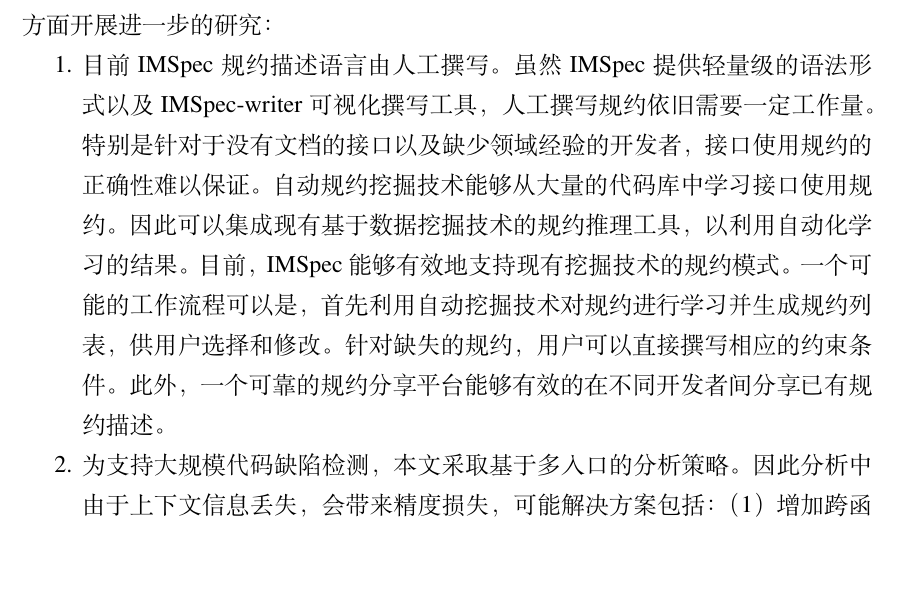
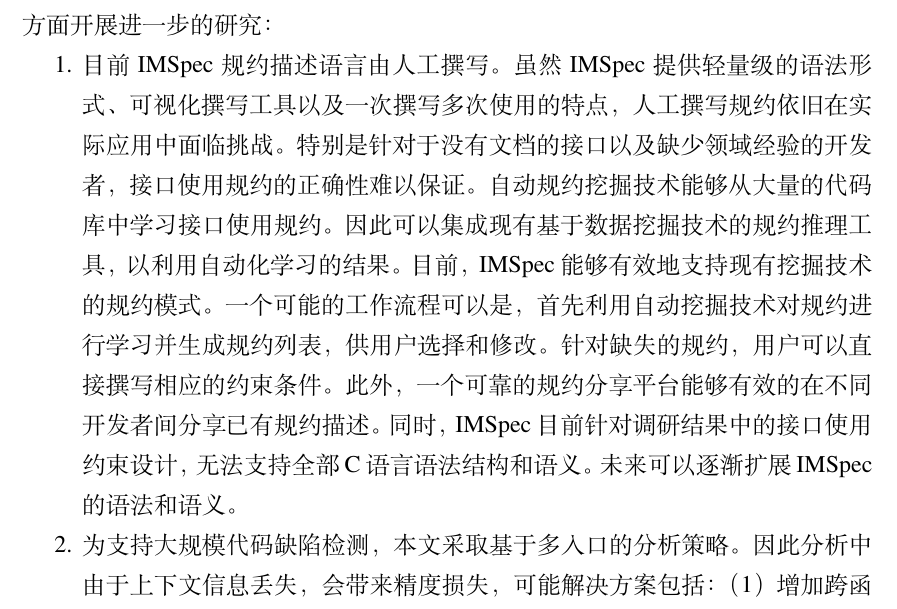
Before and after one commit to tomgu1991/dissertation, a LaTeX thesis (source/main.tex, which reads source/data/chap05.tex): part of page 111 of 126, cut so that both start at the same text, the shorter picture padded with empty space. Compiled offline with XeLaTeX; a missing font is replaced by an installed copy or a similar font.

Commit message:
polish cp5

```diff
--- a/source/data/chap05.tex
+++ b/source/data/chap05.tex
@@ -43,8 +43,8 @@
 在现有的研究基础上，为进一步保障C程序接口的正确使用，拟从如下3个方面开展进一步的研究：
 \begin{enumerate}
 	\item 目前IMSpec规约描述语言由人工撰写。
-	虽然IMSpec提供轻量级的语法形式以及IMSpec-writer可视化撰写工具，
-	人工撰写规约依旧需要一定工作量。
+	虽然IMSpec提供轻量级的语法形式、可视化撰写工具以及一次撰写多次使用的特点，
+	人工撰写规约依旧在实际应用中面临挑战。
 	特别是针对于没有文档的接口以及缺少领域经验的开发者，接口使用规约的正确性难以保证。
 	自动规约挖掘技术能够从大量的代码库中学习接口使用规约。
 	因此可以集成现有基于数据挖掘技术的规约推理工具，以利用自动化学习的结果。
@@ -52,6 +52,8 @@
 	一个可能的工作流程可以是，首先利用自动挖掘技术对规约进行学习并生成规约列表，供用户选择和修改。
 	针对缺失的规约，用户可以直接撰写相应的约束条件。
 	此外，一个可靠的规约分享平台能够有效的在不同开发者间分享已有规约描述。
+	同时，IMSpec目前针对调研结果中的接口使用约束设计，无法支持全部C语言语法结构和语义。
+	未来可以逐渐扩展IMSpec的语法和语义。
 
 	\item 为支持大规模代码缺陷检测，本文采取基于多入口的分析策略。
 	因此分析中由于上下文信息丢失，会带来精度损失，
```
